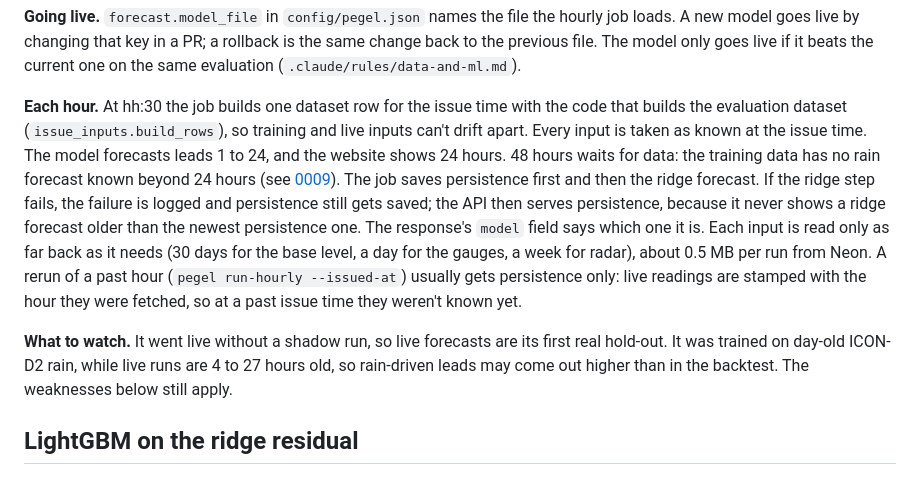
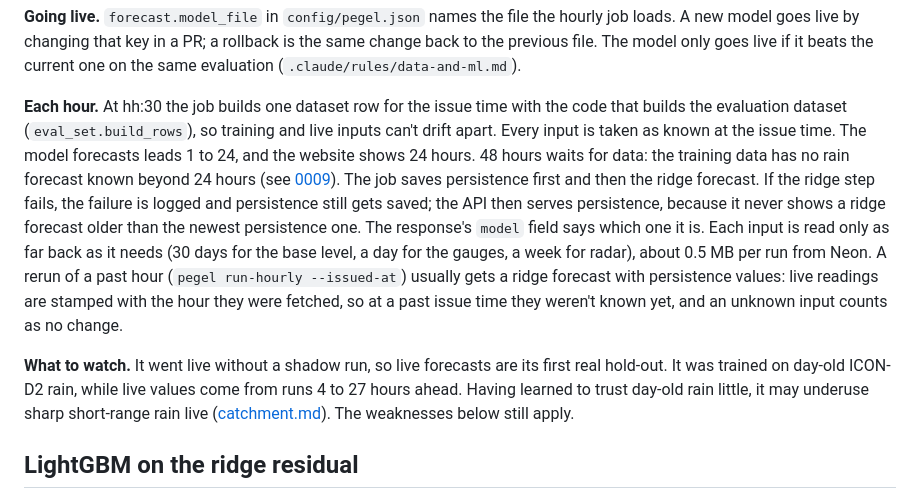
Before and after one commit to arne-be/deilbach-pegel-forecasting, a Markdown page: docs/models.md, the part around the change. GitHub-like rendering.

Commit message:
docs(models): fix rerun, rain age and file list after review
Co-Authored-By: Claude Opus 5.5 (1M context) <noreply@anthropic.com>

```diff
--- a/docs/models.md
+++ b/docs/models.md
@@ -101,9 +101,9 @@ It prints the coverage of every input, so check that no gauge is missing over lo
 
 **Going live.** `forecast.model_file` in `config/pegel.json` names the file the hourly job loads. A new model goes live by changing that key in a PR; a rollback is the same change back to the previous file. The model only goes live if it beats the current one on the same evaluation (`.claude/rules/data-and-ml.md`).
 
-**Each hour.** At hh:30 the job builds one dataset row for the issue time with the code that builds the evaluation dataset (`issue_inputs.build_rows`), so training and live inputs can't drift apart. Every input is taken as known at the issue time. The model forecasts leads 1 to 24, and the website shows 24 hours. 48 hours waits for data: the training data has no rain forecast known beyond 24 hours (see [0009](decisions/0009-ridge-in-production.md)). The job saves persistence first and then the ridge forecast. If the ridge step fails, the failure is logged and persistence still gets saved; the API then serves persistence, because it never shows a ridge forecast older than the newest persistence one. The response's `model` field says which one it is. Each input is read only as far back as it needs (30 days for the base level, a day for the gauges, a week for radar), about 0.5 MB per run from Neon. A rerun of a past hour (`pegel run-hourly --issued-at`) usually gets persistence only: live readings are stamped with the hour they were fetched, so at a past issue time they weren't known yet.
+**Each hour.** At hh:30 the job builds one dataset row for the issue time with the code that builds the evaluation dataset (`eval_set.build_rows`), so training and live inputs can't drift apart. Every input is taken as known at the issue time. The model forecasts leads 1 to 24, and the website shows 24 hours. 48 hours waits for data: the training data has no rain forecast known beyond 24 hours (see [0009](decisions/0009-ridge-in-production.md)). The job saves persistence first and then the ridge forecast. If the ridge step fails, the failure is logged and persistence still gets saved; the API then serves persistence, because it never shows a ridge forecast older than the newest persistence one. The response's `model` field says which one it is. Each input is read only as far back as it needs (30 days for the base level, a day for the gauges, a week for radar), about 0.5 MB per run from Neon. A rerun of a past hour (`pegel run-hourly --issued-at`) usually gets a ridge forecast with persistence values: live readings are stamped with the hour they were fetched, so at a past issue time they weren't known yet, and an unknown input counts as no change.
 
-**What to watch.** It went live without a shadow run, so live forecasts are its first real hold-out. It was trained on day-old ICON-D2 rain, while live runs are 4 to 27 hours old, so rain-driven leads may come out higher than in the backtest. The weaknesses below still apply.
+**What to watch.** It went live without a shadow run, so live forecasts are its first real hold-out. It was trained on day-old ICON-D2 rain, while live values come from runs 4 to 27 hours ahead. Having learned to trust day-old rain little, it may underuse sharp short-range rain live ([catchment.md](catchment.md#what-a-model-sees-at-an-issue-time)). The weaknesses below still apply.
 
 ## LightGBM on the ridge residual
 
```
Also changed, not shown: AGENTS.md (+1 -1 lines), docs/decisions/0009-ridge-in-production.md (+1 -1 lines).
